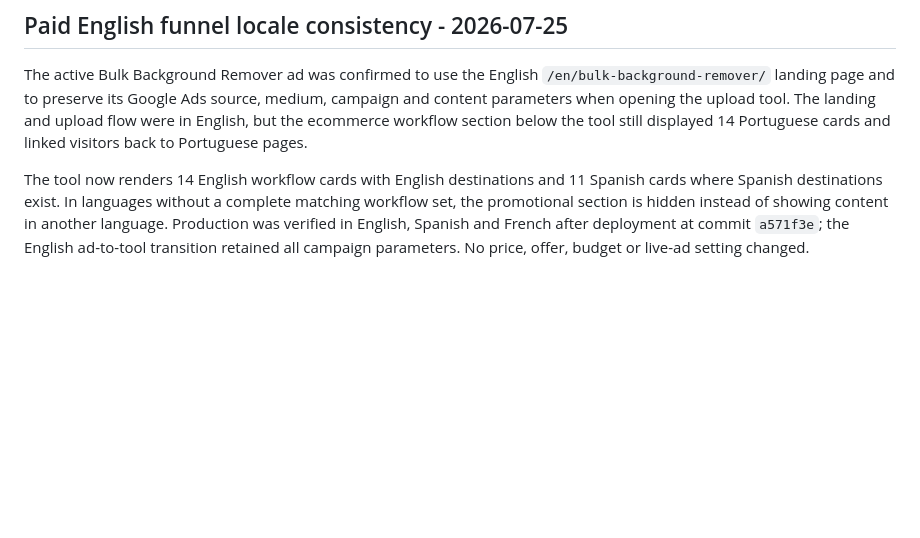
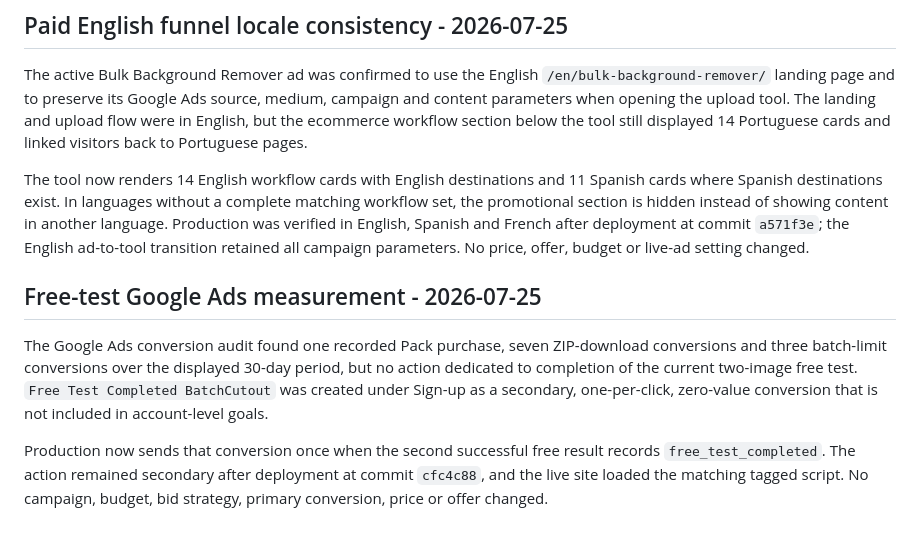
Before and after one commit to ricardojvilela/zeroback, a Markdown page: REVENUE-MAXIMIZATION-OPERATING-PLAN.md, the part around the change. Drawn GitHub-style; blank space fills up the shorter version.

Commit message:
Record free test conversion measurement

```diff
--- a/REVENUE-MAXIMIZATION-OPERATING-PLAN.md
+++ b/REVENUE-MAXIMIZATION-OPERATING-PLAN.md
@@ -369,3 +369,9 @@ The clearest current acquisition defect is a language mismatch in Pro Launch. It
 The active Bulk Background Remover ad was confirmed to use the English `/en/bulk-background-remover/` landing page and to preserve its Google Ads source, medium, campaign and content parameters when opening the upload tool. The landing and upload flow were in English, but the ecommerce workflow section below the tool still displayed 14 Portuguese cards and linked visitors back to Portuguese pages.
 
 The tool now renders 14 English workflow cards with English destinations and 11 Spanish cards where Spanish destinations exist. In languages without a complete matching workflow set, the promotional section is hidden instead of showing content in another language. Production was verified in English, Spanish and French after deployment at commit `a571f3e`; the English ad-to-tool transition retained all campaign parameters. No price, offer, budget or live-ad setting changed.
+
+## Free-test Google Ads measurement - 2026-07-25
+
+The Google Ads conversion audit found one recorded Pack purchase, seven ZIP-download conversions and three batch-limit conversions over the displayed 30-day period, but no action dedicated to completion of the current two-image free test. `Free Test Completed BatchCutout` was created under Sign-up as a secondary, one-per-click, zero-value conversion that is not included in account-level goals.
+
+Production now sends that conversion once when the second successful free result records `free_test_completed`. The action remained secondary after deployment at commit `cfc4c88`, and the live site loaded the matching tagged script. No campaign, budget, bid strategy, primary conversion, price or offer changed.
```
